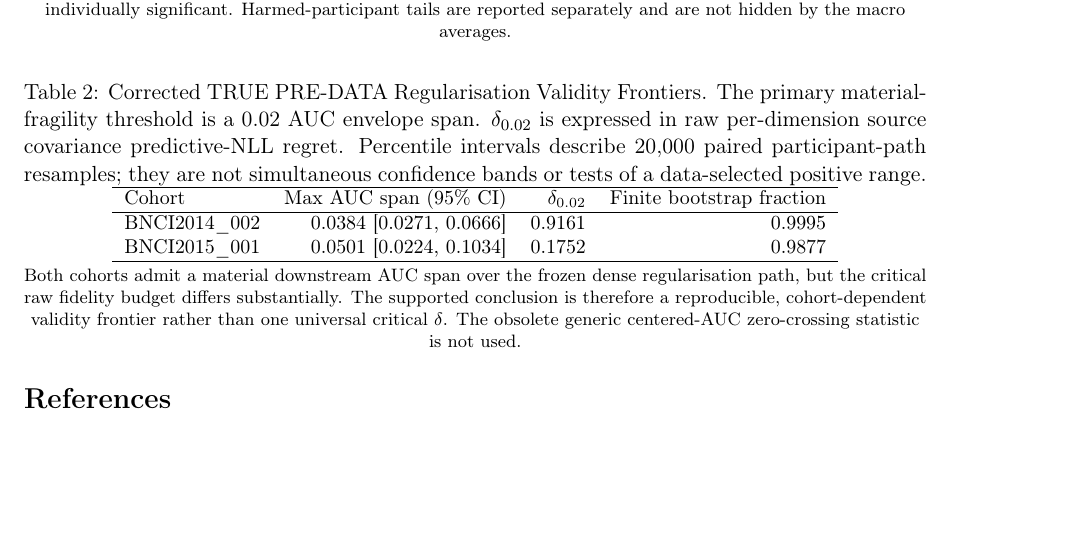
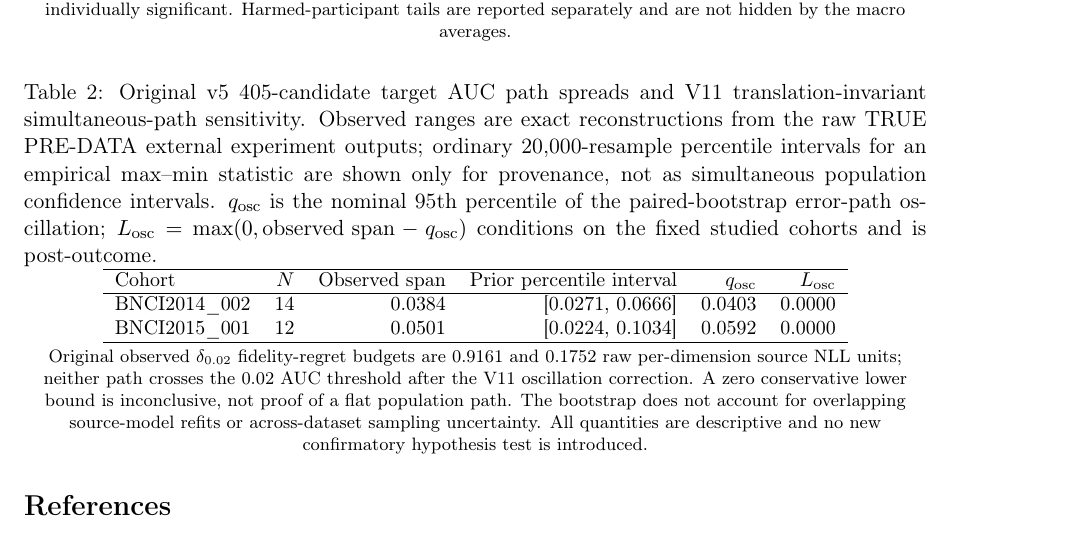
Before and after one commit to lindicaphxag-tech/kaggle, a LaTeX paper (release/defaultreg_v10_snapshot/paper_vnext/main_v10.tex, which reads release/defaultreg_v10_snapshot/paper_vnext/92_table_validity_frontier.tex): part of page 19 of 20, cut so that both start at the same text, the shorter picture padded with empty space. Compiled offline with pdfLaTeX.

Commit message:
release: sync latest CS paper_vnext/92_table_validity_frontier.tex

```diff
--- a/release/defaultreg_v10_snapshot/paper_vnext/92_table_validity_frontier.tex
+++ b/release/defaultreg_v10_snapshot/paper_vnext/92_table_validity_frontier.tex
@@ -1,24 +1,18 @@
-\begin{table}[t]
+\begin{table*}[t]
 \centering
-\caption{Corrected TRUE PRE-DATA Regularisation Validity Frontiers. The primary material-fragility threshold is a 0.02 AUC envelope span. $\delta_{0.02}$ is expressed in raw per-dimension source covariance predictive-NLL regret. Percentile intervals describe 20,000 paired participant-path resamples; they are not simultaneous confidence bands or tests of a data-selected positive range.}
+\caption{Original v5 405-candidate target AUC path spreads and V11 translation-invariant simultaneous-path sensitivity. Observed ranges are exact reconstructions from the raw TRUE PRE-DATA external experiment outputs; ordinary 20,000-resample percentile intervals for an empirical max--min statistic are shown only for provenance, not as simultaneous population confidence intervals. \(q_{\mathrm{osc}}\) is the nominal 95th percentile of the paired-bootstrap error-path oscillation; \(L_{\mathrm{osc}}=\max(0,\text{observed span}-q_{\mathrm{osc}})\) conditions on the fixed studied cohorts and is post-outcome.}
 \label{tab:validity-frontier}
 \small
-\begin{tabular}{lrrr}
+\begin{tabular}{lrrrrr}
 \hline
-Cohort & Max AUC span (95\% CI) & $\delta_{0.02}$ & Finite bootstrap fraction \\
+Cohort & \(N\) & Observed span & Prior percentile interval & \(q_{\mathrm{osc}}\) & \(L_{\mathrm{osc}}\) \\
 \hline
-BNCI2014\_002
-& 0.0384 [0.0271, 0.0666]
-& 0.9161
-& 0.9995 \\
-BNCI2015\_001
-& 0.0501 [0.0224, 0.1034]
-& 0.1752
-& 0.9877 \\
+BNCI2014\_002 & 14 & 0.0384 & [0.0271, 0.0666] & 0.0403 & 0.0000 \\
+BNCI2015\_001 & 12 & 0.0501 & [0.0224, 0.1034] & 0.0592 & 0.0000 \\
 \hline
 \end{tabular}
 
 \vspace{1mm}
 \footnotesize
-Both cohorts admit a material downstream AUC span over the frozen dense regularisation path, but the critical raw fidelity budget differs substantially. The supported conclusion is therefore a reproducible, cohort-dependent validity frontier rather than one universal critical $\delta$. The obsolete generic centered-AUC zero-crossing statistic is not used.
-\end{table}
+Original observed \(\delta_{0.02}\) fidelity-regret budgets are 0.9161 and 0.1752 raw per-dimension source NLL units; neither path crosses the 0.02 AUC threshold after the V11 oscillation correction. A zero conservative lower bound is inconclusive, not proof of a flat population path. The bootstrap does not account for overlapping source-model refits or across-dataset sampling uncertainty. All quantities are descriptive and no new confirmatory hypothesis test is introduced.
+\end{table*}
```
